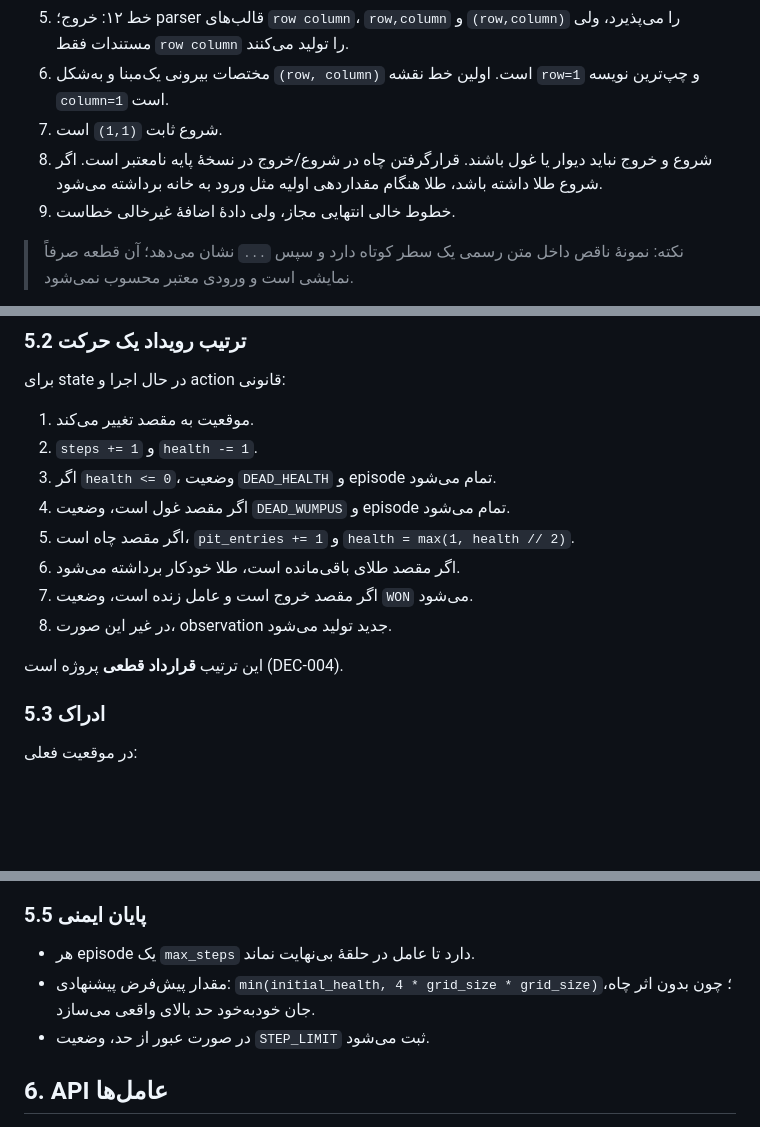
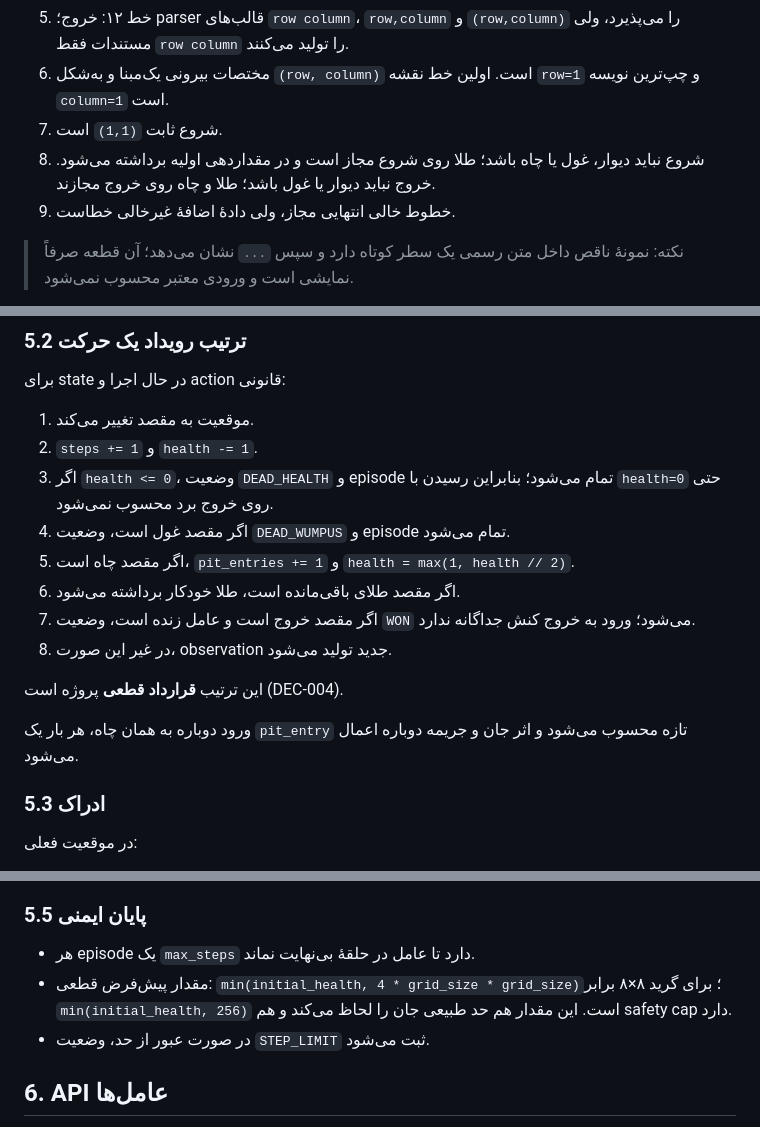
Before and after one commit to mahan-vzmz/Wumpus-World, a Markdown page: docs/SPEC.md, 3 parts joined by grey strips. Rendered like a GitHub page; blank space fills up the shorter version.

Commit message:
freeze SPEC and updating TASKBOOK

```diff
--- a/docs/SPEC.md
+++ b/docs/SPEC.md
@@ -66,7 +66,7 @@ W***P***
 5. خط ۱۲: خروج؛ parser قالب‌های `row column`، `row,column` و `(row,column)` را می‌پذیرد، ولی مستندات فقط `row column` را تولید می‌کنند.
 6. مختصات بیرونی یک‌مبنا و به‌شکل `(row, column)` است. اولین خط نقشه `row=1` و چپ‌ترین نویسه `column=1` است.
 7. شروع ثابت `(1,1)` است.
-8. شروع و خروج نباید دیوار یا غول باشند. قرارگرفتن چاه در شروع/خروج در نسخهٔ پایه نامعتبر است. اگر شروع طلا داشته باشد، طلا هنگام مقداردهی اولیه مثل ورود به خانه برداشته می‌شود.
+8. شروع نباید دیوار، غول یا چاه باشد؛ طلا روی شروع مجاز است و در مقداردهی اولیه برداشته می‌شود. خروج نباید دیوار یا غول باشد؛ طلا و چاه روی خروج مجازند.
 9. خطوط خالی انتهایی مجاز، ولی دادهٔ اضافهٔ غیرخالی خطاست.
 
 > نکته: نمونهٔ ناقص داخل متن رسمی یک سطر کوتاه دارد و سپس `...` نشان می‌دهد؛ آن قطعه صرفاً نمایشی است و ورودی معتبر محسوب نمی‌شود.
@@ -117,14 +117,16 @@ GameState(
 
 1. موقعیت به مقصد تغییر می‌کند.
 2. `steps += 1` و `health -= 1`.
-3. اگر `health <= 0`، وضعیت `DEAD_HEALTH` و episode تمام می‌شود.
+3. اگر `health <= 0`، وضعیت `DEAD_HEALTH` و episode تمام می‌شود؛ بنابراین رسیدن با `health=0` حتی روی خروج برد محسوب نمی‌شود.
 4. اگر مقصد غول است، وضعیت `DEAD_WUMPUS` و episode تمام می‌شود.
 5. اگر مقصد چاه است، `pit_entries += 1` و `health = max(1, health // 2)`.
 6. اگر مقصد طلای باقی‌مانده است، طلا خودکار برداشته می‌شود.
-7. اگر مقصد خروج است و عامل زنده است، وضعیت `WON` می‌شود.
+7. اگر مقصد خروج است و عامل زنده است، وضعیت `WON` می‌شود؛ ورود به خروج کنش جداگانه ندارد.
 8. در غیر این صورت، observation جدید تولید می‌شود.
 
 این ترتیب **قرارداد قطعی** پروژه است (DEC-004).
+
+ورود دوباره به همان چاه، هر بار یک `pit_entry` تازه محسوب می‌شود و اثر جان و جریمه دوباره اعمال می‌شود.
 
 ### 5.3 ادراک
 
@@ -154,7 +156,7 @@ final_score = remaining_health
 ### 5.5 پایان ایمنی
 
 - هر episode یک `max_steps` دارد تا عامل در حلقهٔ بی‌نهایت نماند.
-- مقدار پیش‌فرض پیشنهادی: `min(initial_health, 4 * grid_size * grid_size)`؛ چون بدون اثر چاه، جان خودبه‌خود حد بالای واقعی می‌سازد.
+- مقدار پیش‌فرض قطعی: `min(initial_health, 4 * grid_size * grid_size)`؛ برای گرید ۸×۸ برابر `min(initial_health, 256)` است. این مقدار هم حد طبیعی جان را لحاظ می‌کند و هم safety cap دارد.
 - در صورت عبور از حد، وضعیت `STEP_LIMIT` ثبت می‌شود.
 
 ## 6. API عامل‌ها
```
Also changed, not shown: other parts of docs/SPEC.md (+2 -2 lines), docs/TASKBOOK.md (+11 -11 lines), docs/PROJECT_CONTEXT.md (line endings or trailing spaces).
